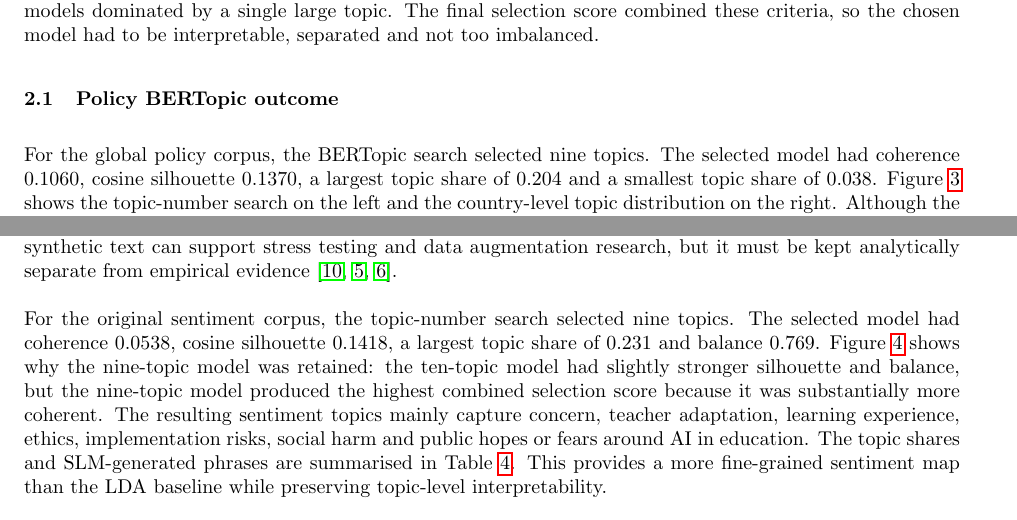
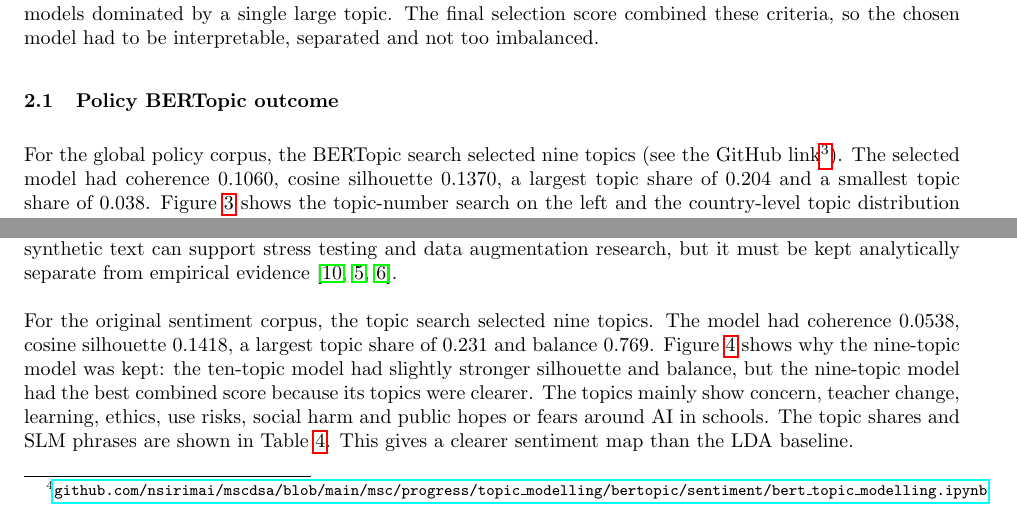
Before and after one commit to nsirimai/mscdsa, a LaTeX document (msc/drafts/topic_modelling/topic_modelling.tex): two parts of pages 4 and 5 of 11, joined at a grey line, cut so that both start at the same text. The pictures show the PDF file msc/drafts/topic_modelling/topic_modelling.pdf that the author committed with the source.

Commit message:
Update repo links in the topic modelling draft

```diff
--- a/msc/drafts/topic_modelling/topic_modelling.tex
+++ b/msc/drafts/topic_modelling/topic_modelling.tex
@@ -274,11 +274,5 @@ separated and not too imbalanced.
 
 \subsection{Policy BERTopic outcome}
 
-For the global policy corpus, the BERTopic search selected nine topics. The selected
-model had coherence 0.1060, cosine silhouette 0.1370, a largest topic share of 0.204
-and a smallest topic share of 0.038. Figure~\ref{fig:bertopic-policy-combined}
-shows the topic-number search on the left and the country-level topic distribution on
-the right. Although the ten-topic model achieved slightly higher coherence and
-balance, the nine-topic model obtained the strongest combined selection score because
-it gave the best separation while avoiding excessive fragmentation, as shown in
-Table~\ref{tab:bertopic-policy-global-topics}.
+For the global policy corpus, the BERTopic search selected nine
+topics (see the GitHub link\footnote{\href{https://github.com/nsirimai/mscdsa/blob/main/msc/progress/topic_modelling/bertopic/policy/bert_topic_modelling.ipynb}{\texttt{github.com/nsirimai/mscdsa/blob/main/msc/progress/topic\_modelling/bertopic/policy/bert\_topic\_modelling.ipynb}}}).
@@ -285,3 +285,4 @@ Table~\ref{tab:bertopic-policy-global-topics}.
+excessive fragmentation, as shown in Table~\ref{tab:bertopic-policy-global-topics}.
 
 \begin{figure}[h]
     \centering
@@ -354,10 +355,5 @@ whereas others require more granular models.
 
 \subsection{Sentiment BERTopic outcome and synthetic robustness}
 
-The sentiment BERTopic pipeline used the same modelling logic, but synthetic data was
-used only as a robustness tool. The original sentiment chunks were used to fit the
-empirical BERTopic model. Synthetic sentiment chunks were then assigned to the
-learned topic space in order to test whether the discovered structure was stable
-under artificial perturbation. This follows the same rule introduced in the LDA
-stage: synthetic text can support stress testing and data augmentation research, but
-it must be kept analytically separate from empirical evidence
+The sentiment BERTopic
+pipeline\footnote{\href{https://github.com/nsirimai/mscdsa/blob/main/msc/progress/topic_modelling/bertopic/sentiment/bert_topic_modelling.ipynb}{\texttt{github.com/nsirimai/mscdsa/blob/main/msc/progress/topic\_modelling/bertopic/sentiment/bert\_topic\_modelling.ipynb}}}
@@ -364,16 +363,18 @@ it must be kept analytically separate from empirical evidence
+test whether the discovered structure was stable under artificial perturbation. This
+follows the same rule introduced in the LDA stage: synthetic text can support stress
+testing and data augmentation research, but it must be kept analytically separate
+from empirical evidence
 \cite{halterman2025synthetic,chen2023empirical,chim2025evaluating}.
 
-For the original sentiment corpus, the topic-number search selected nine topics. The
-selected model had coherence 0.0538, cosine silhouette 0.1418, a largest topic share
+For the original sentiment corpus, the topic search selected nine topics. The
+model had coherence 0.0538, cosine silhouette 0.1418, a largest topic share
 of 0.231 and balance 0.769. Figure~\ref{fig:bertopic-sentiment-search} shows why the
-nine-topic model was retained: the ten-topic model had slightly stronger silhouette
-and balance, but the nine-topic model produced the highest combined selection score
-because it was substantially more coherent. The resulting sentiment topics mainly
-capture concern, teacher adaptation, learning experience, ethics, implementation
-risks, social harm and public hopes or fears around AI in education. The topic shares
-and SLM-generated phrases are summarised in
-Table~\ref{tab:bertopic-sentiment-topics}. This provides a more fine-grained
-sentiment map than the LDA baseline while preserving topic-level interpretability.
+nine-topic model was kept: the ten-topic model had slightly stronger silhouette
+and balance, but the nine-topic model had the best combined score because its topics
+were clearer. The topics mainly show concern, teacher change, learning, ethics,
+use risks, social harm and public hopes or fears around AI in schools. The topic
+shares and SLM phrases are shown in Table~\ref{tab:bertopic-sentiment-topics}. This
+gives a clearer sentiment map than the LDA baseline.
 
 \begin{figure}[h]
     \centering
@@ -463,22 +464,19 @@ Cleaned chunks
   -> use a small language model only for topic phrasing
 \end{verbatim}
 
-The number of topics was selected using the same model-selection logic as the previous
-pipelines. NPMI coherence was used to measure whether the top words of each topic form
-an interpretable semantic group \cite{roder2015exploring}. Cosine silhouette was used
-to check whether documents assigned to the same dominant topic were closer to each
-other than to documents assigned to other topics \cite{rousseeuw1987silhouettes}.
-Topic diversity was retained to penalise repeated or overlapping topic-word lists
-\cite{dieng2020topic}. Topic balance was used as an internal diagnostic to avoid
-models dominated by one very large topic. The final choice therefore had to balance
-interpretability, separation, diversity and usable topic size.
+The number of topics was selected using the same model-selection logic as the
+previous pipelines. NPMI coherence was used to measure whether the top words of each
+topic form an interpretable semantic group \cite{roder2015exploring}. Cosine
+silhouette was used to check whether documents assigned to the same dominant topic
+were closer to each other than to documents assigned to other topics
+\cite{rousseeuw1987silhouettes}. Topic diversity was retained to penalise repeated or
+overlapping topic-word lists \cite{dieng2020topic}. Topic balance was used as an
+internal diagnostic to avoid models dominated by one very large topic. The final
+choice therefore had to balance interpretability, separation, diversity and usable
+topic size.
 
 \subsection{Policy NMF outcome}
 
-For the global policy corpus, the NMF search selected nine topics. The selected model
-had NPMI coherence 0.0953, cosine silhouette 0.6685, a largest topic share of 0.147,
-a smallest topic share of 0.048, balance 0.853 and diversity 0.917.
-Figure~\ref{fig:nmf-policy-combined} shows the topic-number search on the left and
-the country-level distribution on the right. The nine-topic model was retained because
-it gave the strongest overall quality within the selected range while avoiding the
-large dominant topic produced by smaller models.
+For the global policy corpus, the NMF search selected nine topics as
+well\footnote{\href{https://github.com/nsirimai/mscdsa/blob/main/msc/progress/topic_modelling/nmf/policy/nmf_topic_modelling.ipynb}{\texttt{github.com/nsirimai/mscdsa/blob/main/msc/progress/topic\_modelling/nmf/policy/nmf\_topic\_modelling.ipynb}}}.
+The selected model had NPMI coherence 0.0953, cosine silhouette 0.6685, a largest
@@ -485,3 +486,5 @@ large dominant topic produced by smaller models.
+because it gave the strongest overall quality within the selected range while
+avoiding the large dominant topic produced by smaller models.
 
 \begin{figure}[h]
     \centering
@@ -538,8 +541,7 @@ topic space in order to test whether the discovered sentiment structure was stab
 under artificial perturbation. As in the LDA and BERTopic stages, synthetic data is
 therefore treated as robustness evidence, not as final empirical evidence
 \cite{halterman2025synthetic,chen2023empirical,chim2025evaluating}.
-
-For the original sentiment corpus, the final selected NMF model used nine topics. The
+For the original sentiment corpus, the final selected NMF model used nine topics\footnote{\href{https://github.com/nsirimai/mscdsa/blob/main/msc/progress/topic_modelling/nmf/sentiment/nmf_topic_modelling.ipynb}{\texttt{github.com/nsirimai/mscdsa/blob/main/msc/progress/topic\_modelling/nmf/sentiment/nmf\_topic\_modelling.ipynb}}}. The
 selected model had NPMI coherence 0.0191, cosine silhouette 0.7417, a largest topic
 share of 0.198, a smallest topic share of 0.064, balance 0.802 and diversity 0.917.
 Figure~\ref{fig:nmf-sentiment-search} shows the topic-number search. Although smaller
```
Also changed, not shown: msc/drafts/topic_modelling/topic_modelling.pdf, msc/drafts/topic_modelling/topic_modelling.tex (22 more changed lines).
